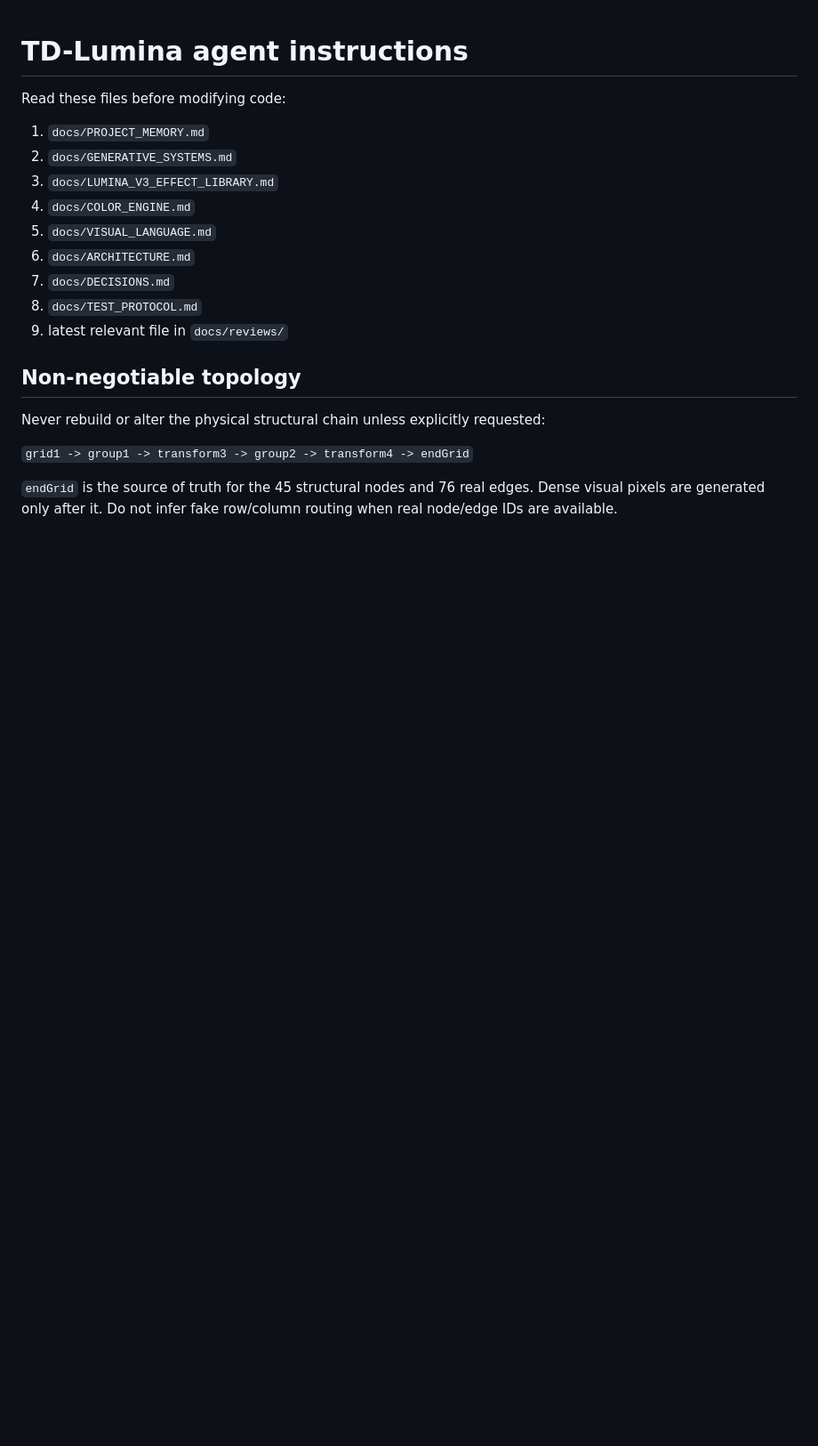
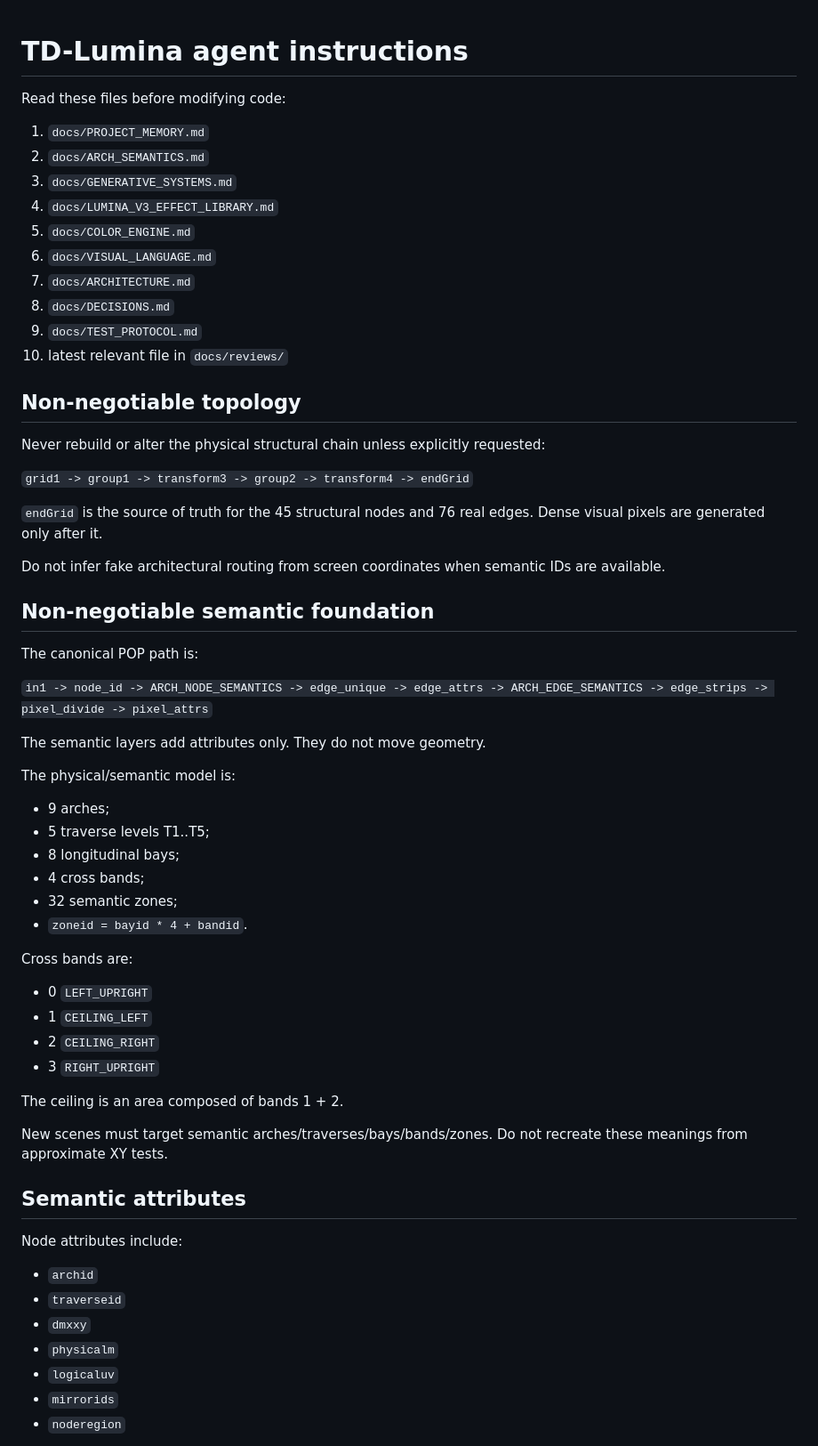
Before and after one commit to Rzbck/TD-Lumina, a Markdown page: AGENTS.md, the part around one of its changes. Shown at 89% size. Drawn GitHub-style; blank space fills up the shorter version.

Commit message:
docs: require semantic map for future agents

```diff
--- a/AGENTS.md
+++ b/AGENTS.md
@@ -3,14 +3,15 @@
 Read these files before modifying code:
 
 1. `docs/PROJECT_MEMORY.md`
-2. `docs/GENERATIVE_SYSTEMS.md`
-3. `docs/LUMINA_V3_EFFECT_LIBRARY.md`
-4. `docs/COLOR_ENGINE.md`
-5. `docs/VISUAL_LANGUAGE.md`
-6. `docs/ARCHITECTURE.md`
-7. `docs/DECISIONS.md`
-8. `docs/TEST_PROTOCOL.md`
-9. latest relevant file in `docs/reviews/`
+2. `docs/ARCH_SEMANTICS.md`
+3. `docs/GENERATIVE_SYSTEMS.md`
+4. `docs/LUMINA_V3_EFFECT_LIBRARY.md`
+5. `docs/COLOR_ENGINE.md`
+6. `docs/VISUAL_LANGUAGE.md`
+7. `docs/ARCHITECTURE.md`
+8. `docs/DECISIONS.md`
+9. `docs/TEST_PROTOCOL.md`
+10. latest relevant file in `docs/reviews/`
 
 ## Non-negotiable topology
 
@@ -18,4 +19,47 @@ Never rebuild or alter the physical structural chain unless explicitly requested
 
 `grid1 -> group1 -> transform3 -> group2 -> transform4 -> endGrid`
 
-`endGrid` is the source of truth for the 45 structural nodes and 76 real edges. Dense visual pixels are generated only after it. Do not infer fake row/column routing when real node/edge IDs are available.
+`endGrid` is the source of truth for the 45 structural nodes and 76 real edges. Dense visual pixels are generated only after it.
+
+Do not infer fake architectural routing from screen coordinates when semantic IDs are available.
+
+## Non-negotiable semantic foundation
+
+The canonical POP path is:
+
+`in1 -> node_id -> ARCH_NODE_SEMANTICS -> edge_unique -> edge_attrs -> ARCH_EDGE_SEMANTICS -> edge_strips -> pixel_divide -> pixel_attrs`
+
+The semantic layers add attributes only. They do not move geometry.
+
+The physical/semantic model is:
+
+- 9 arches;
+- 5 traverse levels T1..T5;
+- 8 longitudinal bays;
+- 4 cross bands;
+- 32 semantic zones;
+- `zoneid = bayid * 4 + bandid`.
+
+Cross bands are:
+
+- 0 `LEFT_UPRIGHT`
+- 1 `CEILING_LEFT`
+- 2 `CEILING_RIGHT`
+- 3 `RIGHT_UPRIGHT`
+
+The ceiling is an area composed of bands 1 + 2.
+
+New scenes must target semantic arches/traverses/bays/bands/zones. Do not recreate these meanings from approximate XY tests.
+
+## Semantic attributes
+
+Node attributes include:
+
+- `archid`
+- `traverseid`
+- `dmxxy`
+- `physicalm`
+- `logicaluv`
+- `mirrorids`
+- `noderegion`
+
```
Also changed, not shown: other parts of AGENTS.md (+49 -25 lines).
